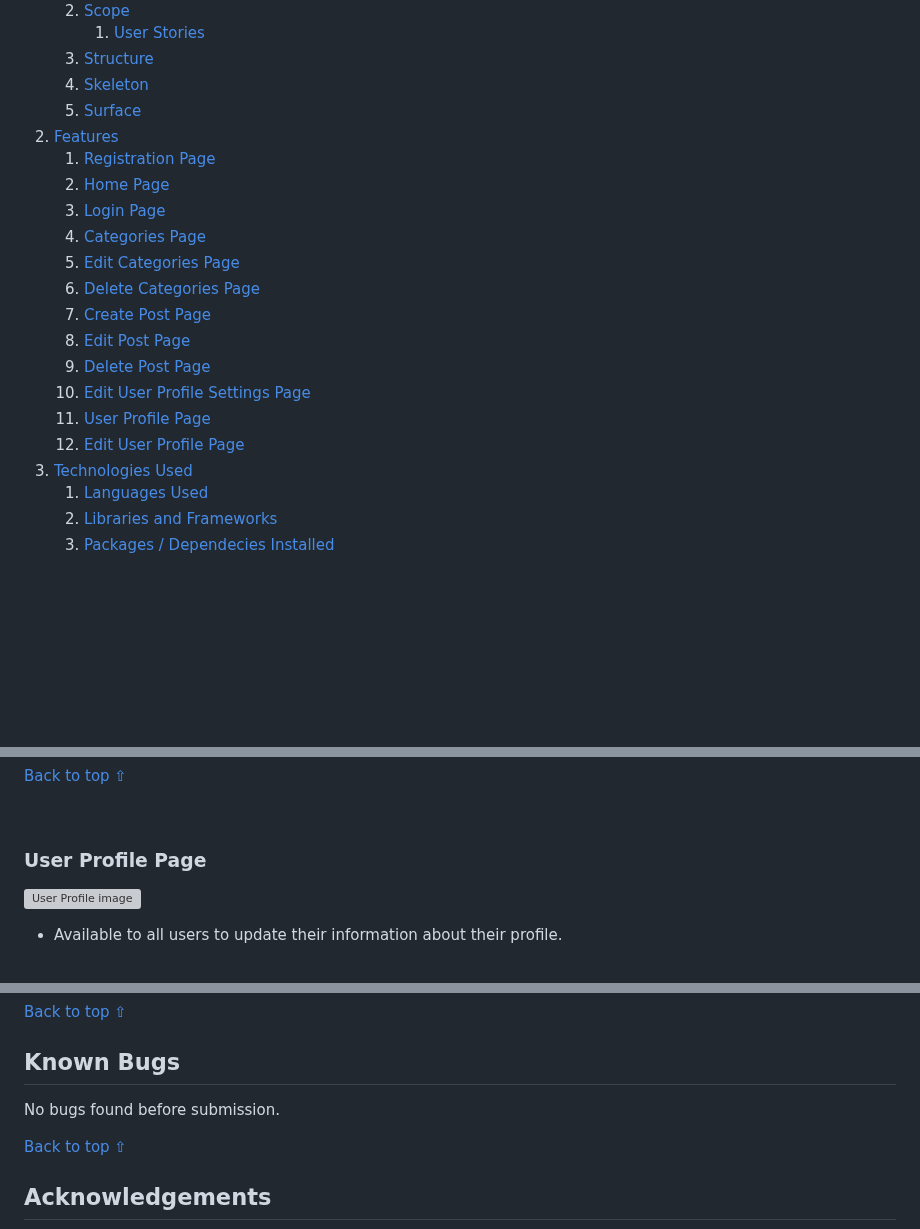
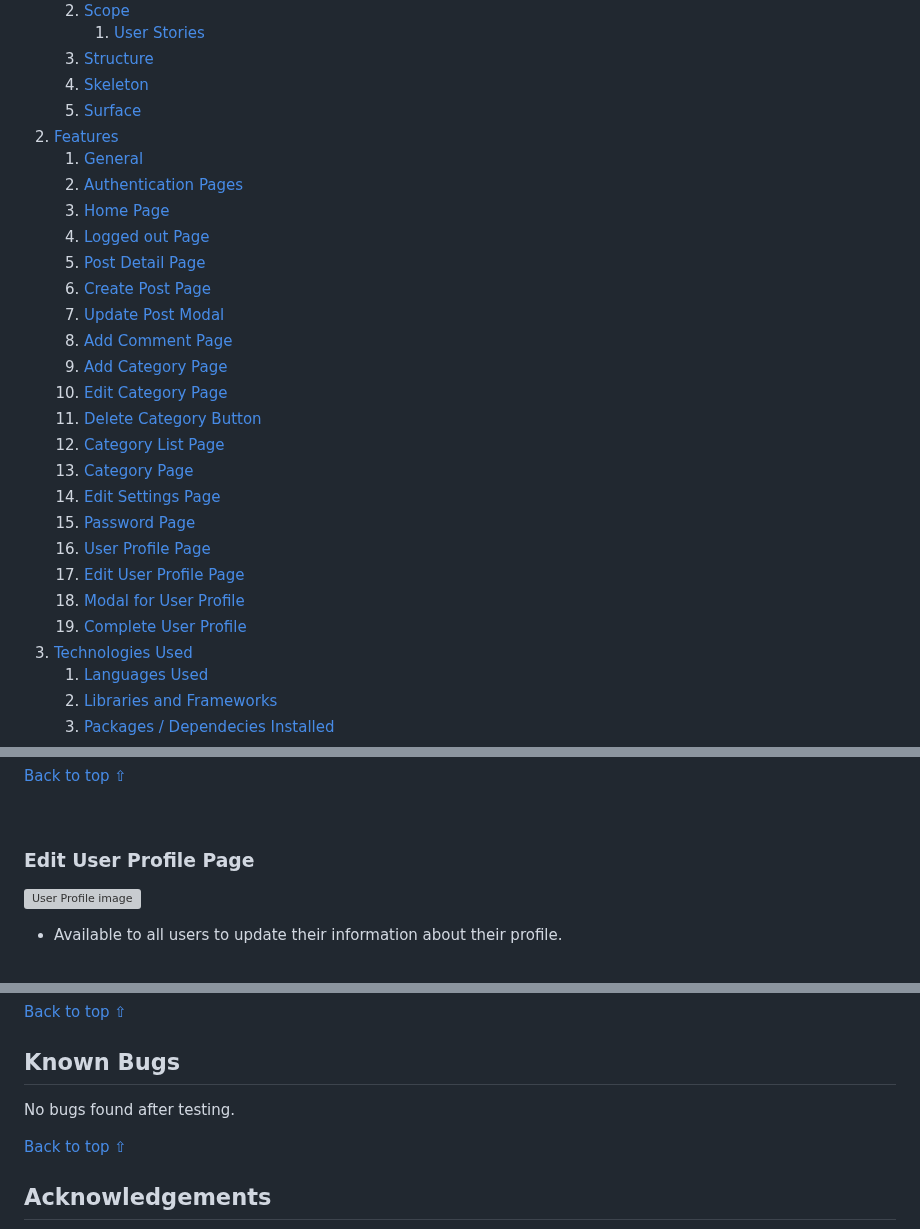
Before and after one commit to Delfinistkata/the-roaming-nomad, a Markdown page: README.md, 3 parts joined by grey strips. Rendered like a GitHub page; blank space fills up the shorter version; grey boxes are pictures that could not be loaded.

```diff
--- a/README.md
+++ b/README.md
@@ -28,18 +28,25 @@ Visit the deployed website [here](.....link....).
     4. [Skeleton](#skeleton)
     5. [Surface](#surface)
 2. [Features](#features)
-    1. [Registration Page](#registration-page)
-    2. [Home Page](#home-page)
-    3. [Login Page](#login-page)
-    4. [Categories Page](#categories-page)
-    5. [Edit Categories Page](#edit-categories-page)
-    6. [Delete Categories Page](#delete-categories-page)
-    7. [Create Post Page](#create-post-page)
-    8. [Edit Post Page](#edit-post-page)
-    9. [Delete Post Page](#delete-post-page)
-    10. [Edit User Profile Settings Page](#edit-user-profile-settings-page)
-    11. [User Profile Page](#user-profile-page)
-    12. [Edit User Profile Page](#edit-user-profile-page)
+    1. [General](#general)
+    2. [Authentication Pages](#authentication-pages)
+    3. [Home Page](#home-page)
+    4. [Logged out Page](#logged-out-page)
+    5. [Post Detail Page](#post-detail-page)
+    6. [Create Post Page](#create-post-page)
+    7. [Update Post Modal](#update-post-modal)
+    8. [Add Comment Page](#add-comment-page)
+    9. [Add Category Page](#add-category-page)
+    10. [Edit Category Page](#edit-category-page)
+    11. [Delete Category Button](#delete-category-button)
+    12. [Category List Page](#category-list-page)
+    13. [Category Page](#category-page)
+    14. [Edit Settings Page](#edit-settings-page)
+    15. [Password Page](#password-page)
+    16. [User Profile Page](#user-profile-page)
+    17. [Edit User Profile Page](#edit-user-profile-page)
+    18. [Modal for User Profile](#modal-for-user-profile)
+    19. [Complete User Profile](#complete-user-profile)
 3. [Technologies Used](#technologies-used)
     1. [Languages Used](#languages-used)
     2. [Libraries and Frameworks](#languages-and-frameworks)
@@ -627,7 +636,7 @@ Logout | Allow the Site User to sign out from their account. | ![Sign Out Page](
 
 <br>
 
-### User Profile Page
+### Edit User Profile Page
 ![User Profile image](https://res.cloudinary.com/doyc0uqcs/image/upload/v1696443451/Porject%204%20Travel%20Blog/edit_profile_page_ahnlwd.png)
 
 * Available to all users to update their information about their profile.
@@ -901,7 +911,7 @@ I sometimes applied principles within them to the site, after fully understandin
 
 ## Known Bugs
 
-No bugs found before submission.
+No bugs found after testing.
 
 [Back to top ⇧](#the-roaming-nomad)
 
```
Also changed, not shown: other parts of README.md (+7 -4 lines).
